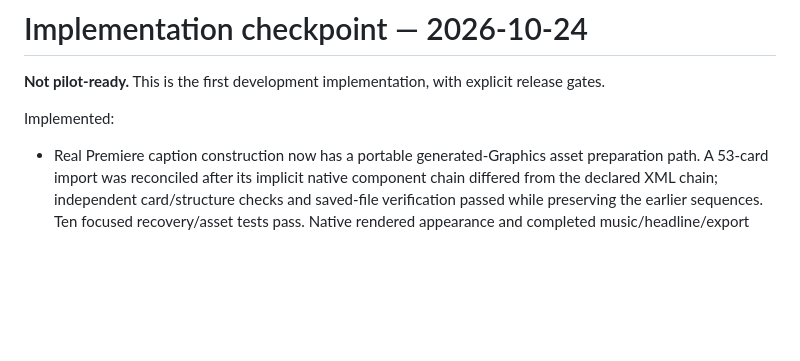
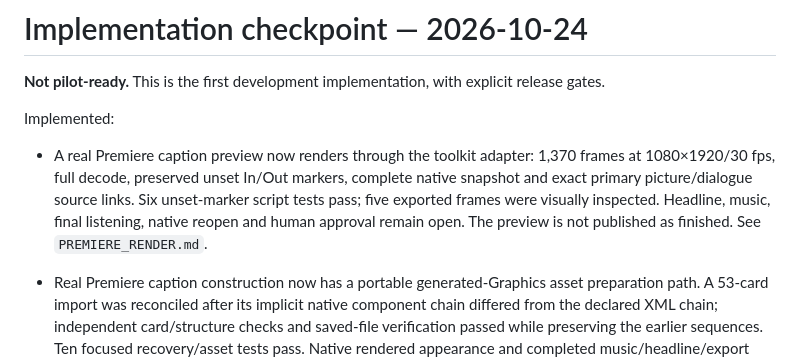
Before and after one commit to maddexritter-rgb/acq-edit, a Markdown page: docs/STATUS.md, the part around the change. GitHub-like rendering; blank space fills up the shorter version.

```diff
--- a/docs/STATUS.md
+++ b/docs/STATUS.md
@@ -3,6 +3,8 @@
 **Not pilot-ready.** This is the first development implementation, with explicit release gates.
 
 Implemented:
+
+- A real Premiere caption preview now renders through the toolkit adapter: 1,370 frames at 1080×1920/30 fps, full decode, preserved unset In/Out markers, complete native snapshot and exact primary picture/dialogue source links. Six unset-marker script tests pass; five exported frames were visually inspected. Headline, music, final listening, native reopen and human approval remain open. The preview is not published as finished. See `PREMIERE_RENDER.md`.
 
 - Real Premiere caption construction now has a portable generated-Graphics asset preparation path. A 53-card import was reconciled after its implicit native component chain differed from the declared XML chain; independent card/structure checks and saved-file verification passed while preserving the earlier sequences. Ten focused recovery/asset tests pass. Native rendered appearance and completed music/headline/export remain open; see `PREMIERE_CAPTION_ASSETS.md`.
 
```
Also changed, not shown: docs/PREMIERE_RENDER.md (+2 -0 lines).
